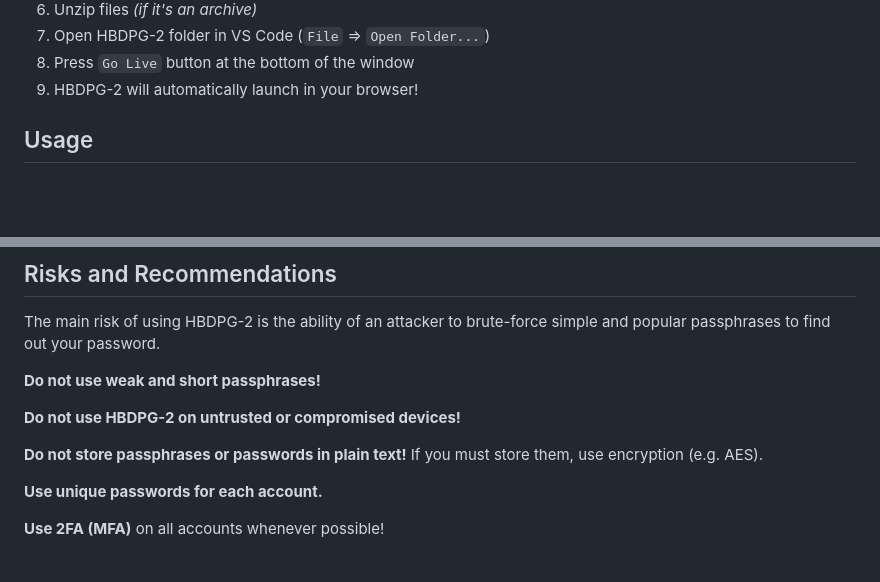
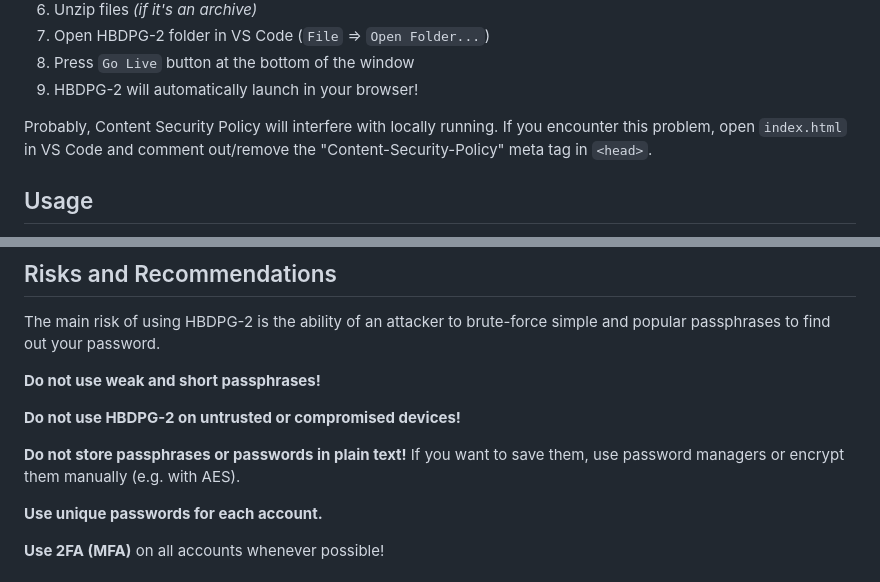
Before and after one commit to HBDPG-2/hbdpg-2.github.io, a Markdown page: README.md, 2 parts joined by grey strips. GitHub-like rendering; blank space fills up the shorter version.

```diff
--- a/README.md
+++ b/README.md
@@ -84,6 +84,8 @@ HBDPG-2 uses WebAssembly, which does not work if you just open `index.html` as a
 7. Press `Go Live` button at the bottom of the window
 8. HBDPG-2 will automatically launch in your browser!
 
+Probably, Content Security Policy will interfere with locally running. If you encounter this problem, open `index.html` in VS Code and comment out/remove the "Content-Security-Policy" meta tag in `<head>`.
+
 
 
 ## Usage
@@ -133,7 +135,7 @@ The main risk of using HBDPG-2 is the ability of an attacker to brute-force simp
 
 **Do not use HBDPG-2 on untrusted or compromised devices!**
 
-**Do not store passphrases or passwords in plain text!** If you must store them, use encryption (e.g. AES).
+**Do not store passphrases or passwords in plain text!** If you want to save them, use password managers or encrypt them manually (e.g. with AES).
 
 **Use unique passwords for each account.**
 
```
